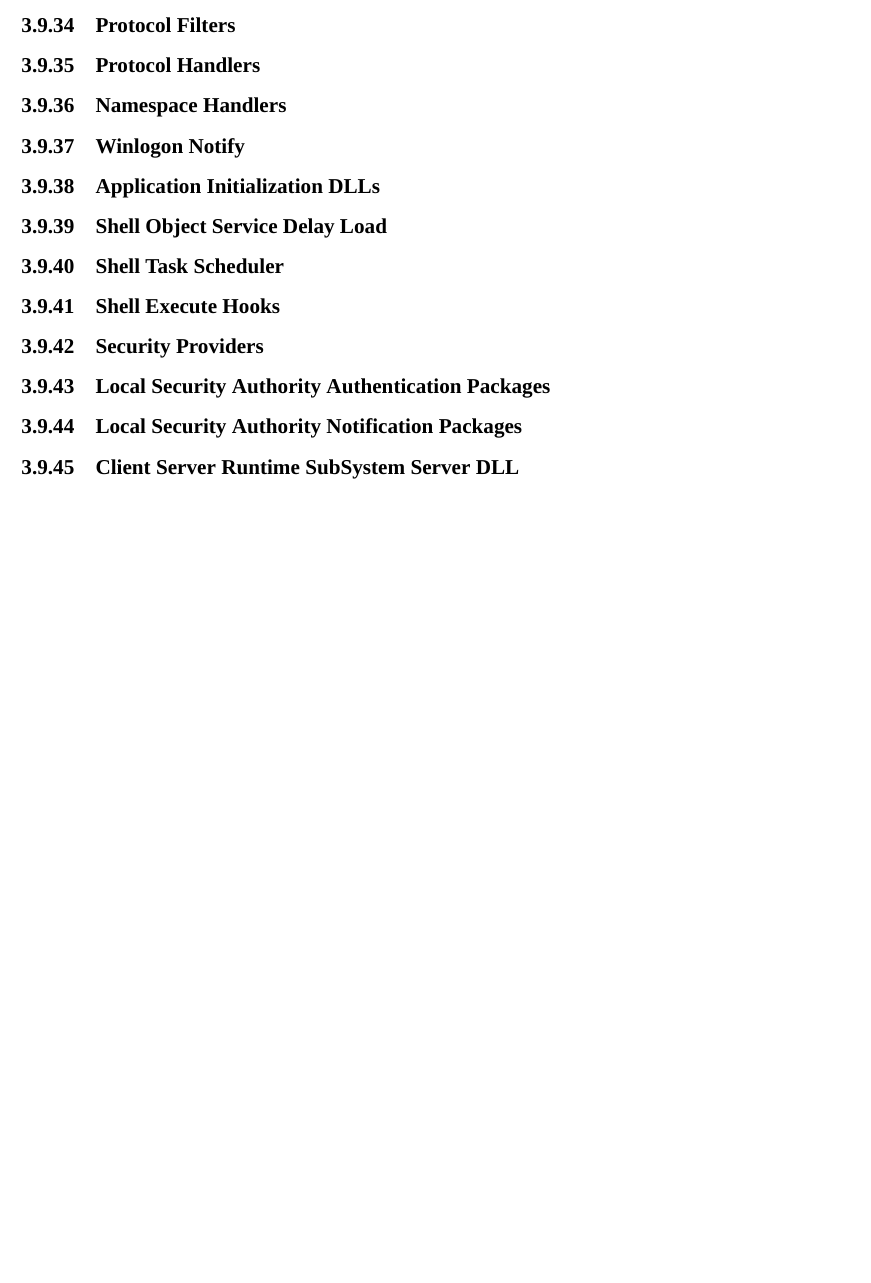
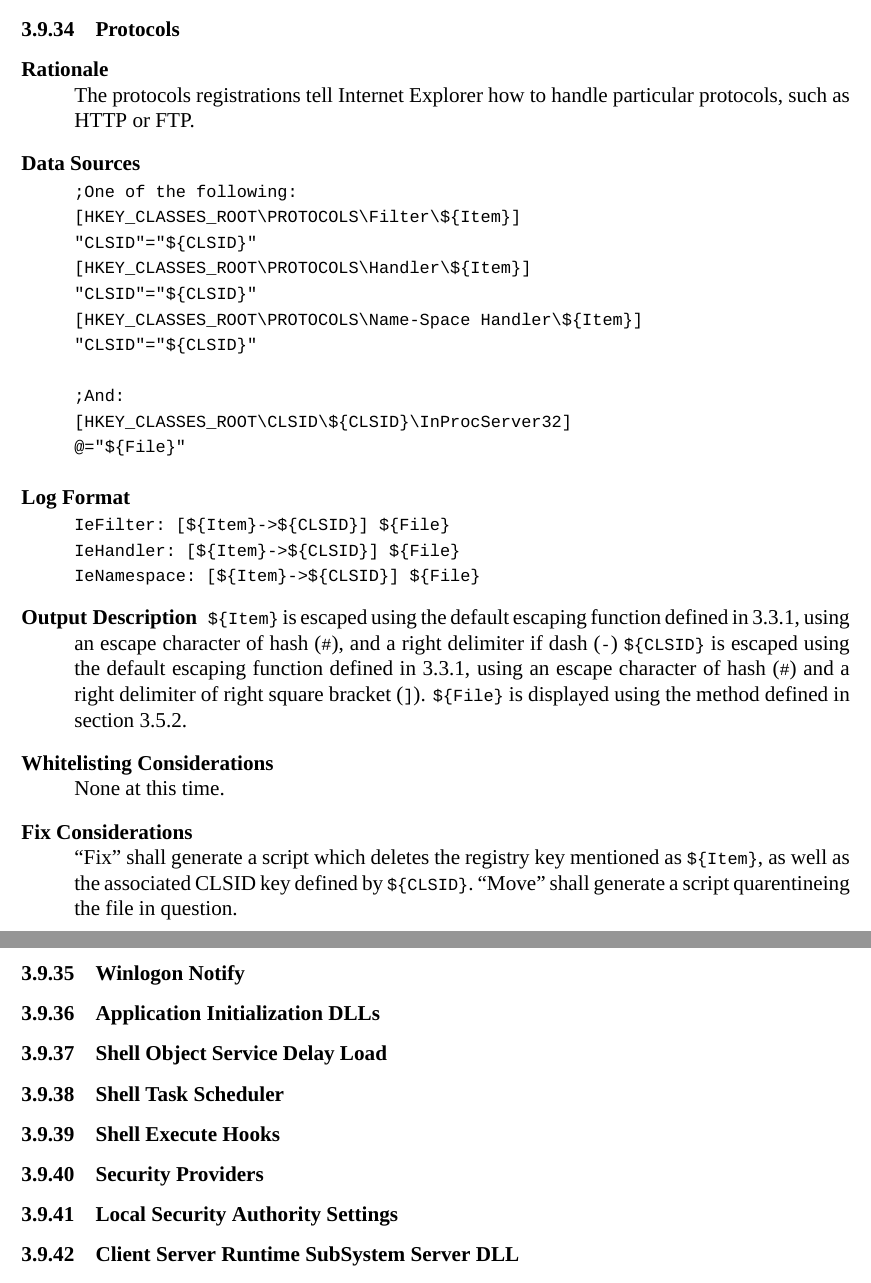
Before and after one commit to BillyONeal/Instalog, a LaTeX document (Docs/Instalog Specification/InstalogSpecification.tex, which reads Docs/Instalog Specification/sections/LogOutput.tex): part of page 52 of 71 before the commit and two parts of pages 52 and 53 of 72 after it, the two joined at a grey line, cut at the place of the change, the shorter picture padded with empty space. Compiled offline with XeLaTeX.

Commit message:
Added DNS servers and protocols.

```diff
--- a/Docs/Instalog Specification/sections/LogOutput.tex
+++ b/Docs/Instalog Specification/sections/LogOutput.tex
@@ -1618,17 +1648,52 @@
 None.
 \end{description}
 
-\subsubsection{Protocol Filters}
-\subsubsection{Protocol Handlers}
-\subsubsection{Namespace Handlers}
+\subsubsection{Protocols}
+\begin{description}
+\item[Rationale] \hfill \\
+The protocols registrations tell Internet Explorer how to handle particular
+protocols, such as HTTP or FTP.
+\item[Data Sources] \hfill
+\vspace{-\baselineskip}
+\begin{verbatim}
+;One of the following:
+[HKEY_CLASSES_ROOT\PROTOCOLS\Filter\${Item}]
+"CLSID"="${CLSID}"
+[HKEY_CLASSES_ROOT\PROTOCOLS\Handler\${Item}]
+"CLSID"="${CLSID}"
+[HKEY_CLASSES_ROOT\PROTOCOLS\Name-Space Handler\${Item}]
+"CLSID"="${CLSID}"
+
+;And:
+[HKEY_CLASSES_ROOT\CLSID\${CLSID}\InProcServer32]
+@="${File}"
+\end{verbatim}
+\item[Log Format] \hfill \\
+\verb|IeFilter: [${Item}->${CLSID}] ${File}| \\
+\verb|IeHandler: [${Item}->${CLSID}] ${File}| \\
+\verb|IeNamespace: [${Item}->${CLSID}] ${File}|
+\item[Output Description]
+\var{Item} is escaped using the default escaping function defined in
+\ref{generalescape}, using an escape character of hash (\verb|#|), and a right
+delimiter if dash (\verb|-|) \var{CLSID} is escaped using the default escaping
+function defined in \ref{generalescape}, using an escape character of hash
+(\verb|#|) and a right delimiter of right square bracket (\verb|]|).
+\var{File} is displayed using the method defined in section \ref{stdfile}.
+\item[Whitelisting Considerations] \hfill \\
+None at this time.
+\item[Fix Considerations] \hfill \\
+``Fix'' shall generate a script which deletes the registry key mentioned as
+\var{Item}, as well as the associated CLSID key defined by \var{CLSID}. ``Move''
+shall generate a script quarentineing the file in question.
+\end{description}
+
 \subsubsection{Winlogon Notify}
 \subsubsection{Application Initialization DLLs}
 \subsubsection{Shell Object Service Delay Load}
 \subsubsection{Shell Task Scheduler}
 \subsubsection{Shell Execute Hooks}
 \subsubsection{Security Providers}
-\subsubsection{Local Security Authority Authentication Packages}
-\subsubsection{Local Security Authority Notification Packages}
+\subsubsection{Local Security Authority Settings}
 \subsubsection{Client Server Runtime SubSystem Server DLL}
 \subsubsection{Installed Active Setup Components}
 \subsubsection{Image File Execution Options}
```
Also changed, not shown: Docs/Instalog Specification/sections/LogOutput.tex (32 more changed lines).
